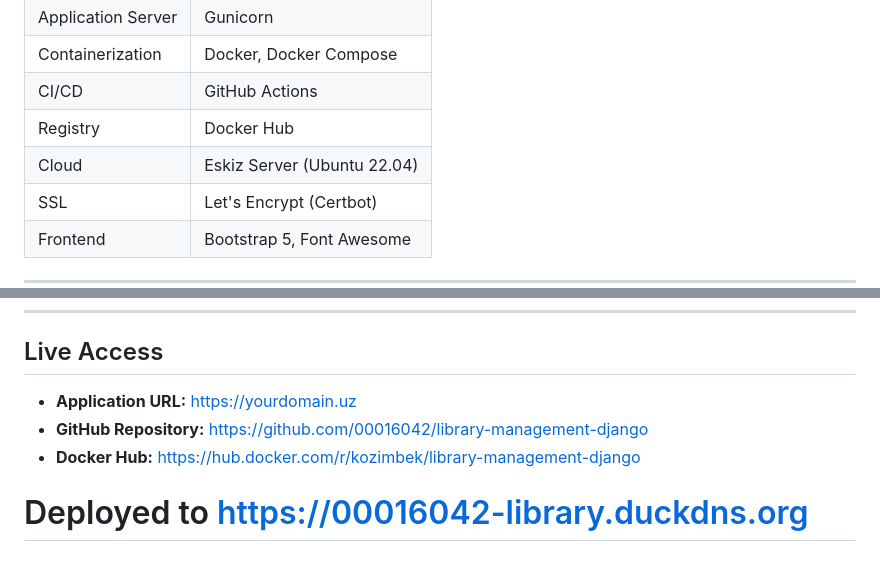
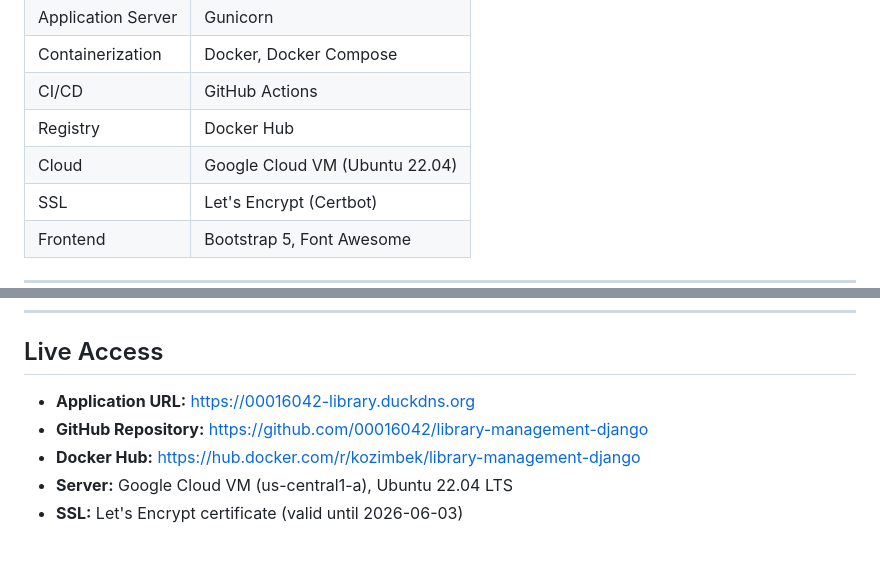
Before and after one commit to 00016042/library-management-django, a Markdown page: README.md, 2 parts joined by grey strips. GitHub-like rendering.

Commit message:
Update README: add live URL, server details, and correct cloud provider
- Live URL: https://00016042-library.duckdns.org
- Server: Google Cloud VM us-central1-a, Ubuntu 22.04 LTS
- SSL: Let's Encrypt (valid until 2026-06-03)
- Docker Hub: kozimbek/library-management-django
- Updated cloud provider from Eskiz to Google Cloud

```diff
--- a/README.md
+++ b/README.md
@@ -32,7 +32,7 @@ A fully-featured Django web application for managing library books, authors, mem
 | Containerization | Docker, Docker Compose |
 | CI/CD | GitHub Actions |
 | Registry | Docker Hub |
-| Cloud | Eskiz Server (Ubuntu 22.04) |
+| Cloud | Google Cloud VM (Ubuntu 22.04) |
 | SSL | Let's Encrypt (Certbot) |
 | Frontend | Bootstrap 5, Font Awesome |
 
@@ -234,7 +234,8 @@ pytest books/tests.py -v
 
 ## Live Access
 
-- **Application URL:** https://yourdomain.uz
+- **Application URL:** https://00016042-library.duckdns.org
 - **GitHub Repository:** https://github.com/00016042/library-management-django
 - **Docker Hub:** https://hub.docker.com/r/kozimbek/library-management-django
-# Deployed to https://00016042-library.duckdns.org
+- **Server:** Google Cloud VM (us-central1-a), Ubuntu 22.04 LTS
+- **SSL:** Let's Encrypt certificate (valid until 2026-06-03)
```
